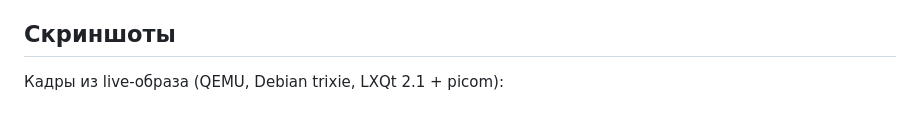
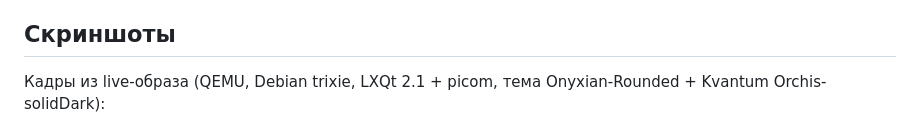
Before and after one commit to mel0k1/PhotonOS, a Markdown page: README.md, the part around one of its changes. Drawn GitHub-style.

```diff
--- a/README.md
+++ b/README.md
@@ -55,7 +55,8 @@ Debian**: только база, наш рабочий стол и наш бре
 
 ## Скриншоты
 
-Кадры из live-образа (QEMU, Debian trixie, LXQt 2.1 + picom):
+Кадры из live-образа (QEMU, Debian trixie, LXQt 2.1 + picom, тема
+Onyxian-Rounded + Kvantum Orchis-solidDark):
 
 ![Меню загрузчика PhotonOS](docs/screens/grub.png)
 
```
Also changed, not shown: other parts of README.md (+15 -9 lines), docs/screens/desktop.png, docs/screens/efi.png (added), docs/screens/menu.png (deleted), docs/screens/terminal.png (deleted).
